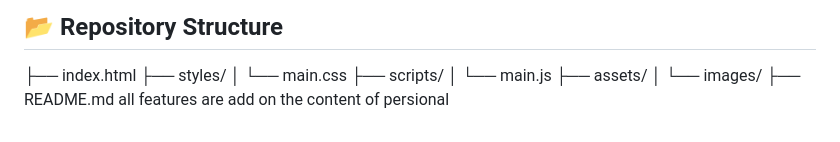
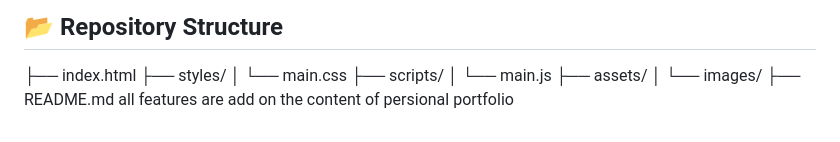
Before and after one commit to Amrenderkumar/personal_portfolio_simple_web, a Markdown page: README.md, the part around the change. GitHub-like rendering.

```diff
--- a/README.md
+++ b/README.md
@@ -117,4 +117,4 @@ Stay updated with my latest articles and insights:
 ├── assets/
 │ └── images/
 ├── README.md
- all features are add on the content of persional
+ all features are add on the content of persional portfolio
```
